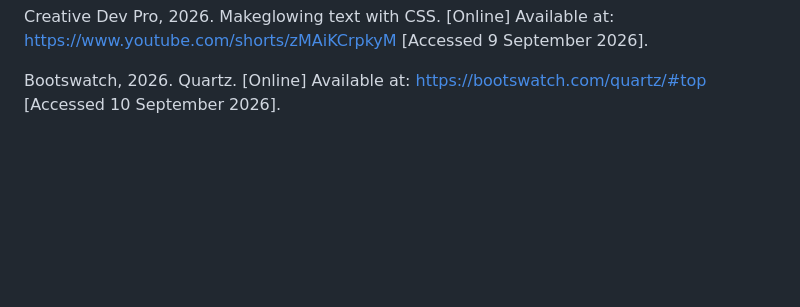
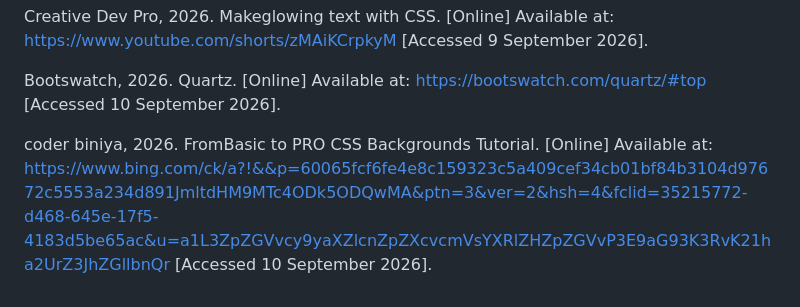
Before and after one commit to MrFundamentals26/Bronana-Bread-website, a Markdown page: README.md, the part around the change. GitHub-like rendering; blank space fills up the shorter version.

Commit message:
Update README.md
Added reference to youtube video on how to add gradient backgrounds

```diff
--- a/README.md
+++ b/README.md
@@ -123,3 +123,7 @@ Available at: https://www.youtube.com/shorts/zMAiKCrpkyM
 Bootswatch, 2026. Quartz. [Online]
 Available at: https://bootswatch.com/quartz/#top
 [Accessed 10 September 2026].
+
+coder biniya, 2026. FromBasic to PRO CSS Backgrounds Tutorial. [Online]
+Available at: https://www.bing.com/ck/a?!&&p=60065fcf6fe4e8c159323c5a409cef34cb01bf84b3104d97672c5553a234d891JmltdHM9MTc4ODk5ODQwMA&ptn=3&ver=2&hsh=4&fclid=35215772-d468-645e-17f5-4183d5be65ac&u=a1L3ZpZGVvcy9yaXZlcnZpZXcvcmVsYXRlZHZpZGVvP3E9aG93K3RvK21ha2UrZ3JhZGllbnQr
+[Accessed 10 September 2026].
```
